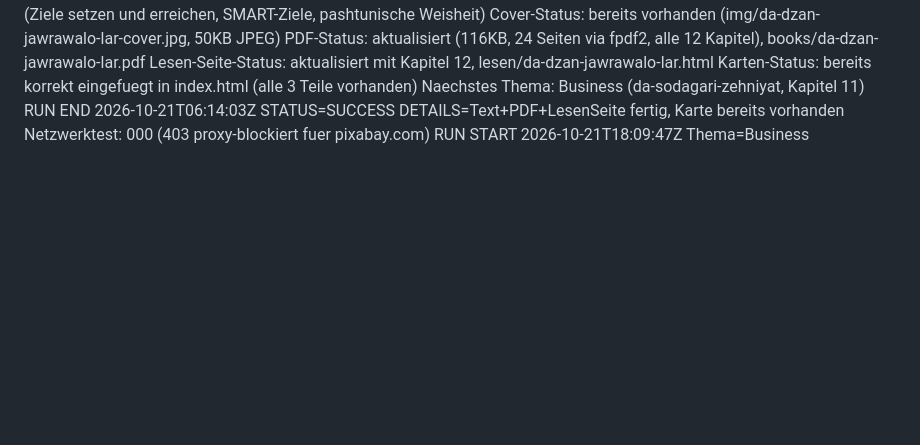
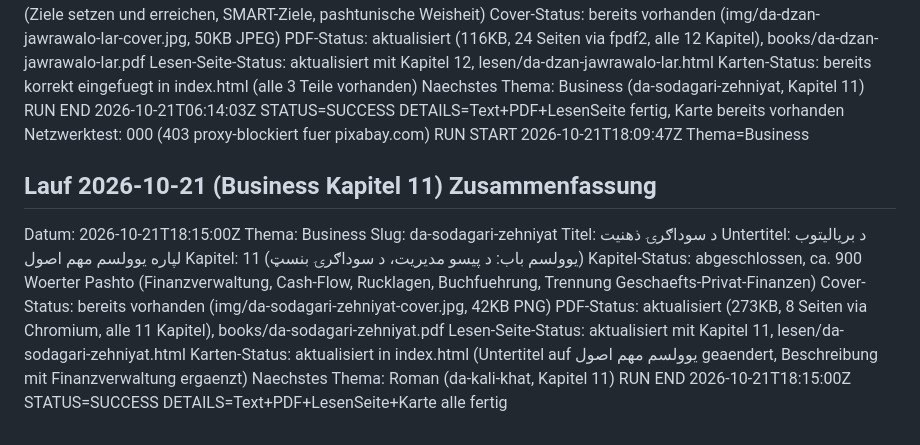
Before and after one commit to abdul12wahab/mogli-books, a Markdown page: .pipeline/STATE.md, the part around the change. Rendered like a GitHub page; blank space fills up the shorter version.

Commit message:
Status: Business Lauf abgeschlossen
Co-Authored-By: Claude Sonnet 4.6 <noreply@anthropic.com>
Claude-Session: https://claude.ai/code/session_013U6Tm79ipPnAvdo8uX67ba

```diff
--- a/.pipeline/STATE.md
+++ b/.pipeline/STATE.md
@@ -544,3 +544,18 @@ Naechstes Thema: Business (da-sodagari-zehniyat, Kapitel 11)
 RUN END 2026-10-21T06:14:03Z STATUS=SUCCESS DETAILS=Text+PDF+LesenSeite fertig, Karte bereits vorhanden
 Netzwerktest: 000 (403 proxy-blockiert fuer pixabay.com)
 RUN START 2026-10-21T18:09:47Z Thema=Business
+
+## Lauf 2026-10-21 (Business Kapitel 11) Zusammenfassung
+Datum: 2026-10-21T18:15:00Z
+Thema: Business
+Slug: da-sodagari-zehniyat
+Titel: د سوداګرۍ ذهنیت
+Untertitel: د بریالیتوب لپاره یوولسم مهم اصول
+Kapitel: 11 (یوولسم باب: د پیسو مدیریت، د سوداګرۍ بنسټ)
+Kapitel-Status: abgeschlossen, ca. 900 Woerter Pashto (Finanzverwaltung, Cash-Flow, Rucklagen, Buchfuehrung, Trennung Geschaefts-Privat-Finanzen)
+Cover-Status: bereits vorhanden (img/da-sodagari-zehniyat-cover.jpg, 42KB PNG)
+PDF-Status: aktualisiert (273KB, 8 Seiten via Chromium, alle 11 Kapitel), books/da-sodagari-zehniyat.pdf
+Lesen-Seite-Status: aktualisiert mit Kapitel 11, lesen/da-sodagari-zehniyat.html
+Karten-Status: aktualisiert in index.html (Untertitel auf یوولسم مهم اصول geaendert, Beschreibung mit Finanzverwaltung ergaenzt)
+Naechstes Thema: Roman (da-kali-khat, Kapitel 11)
+RUN END 2026-10-21T18:15:00Z STATUS=SUCCESS DETAILS=Text+PDF+LesenSeite+Karte alle fertig
```
